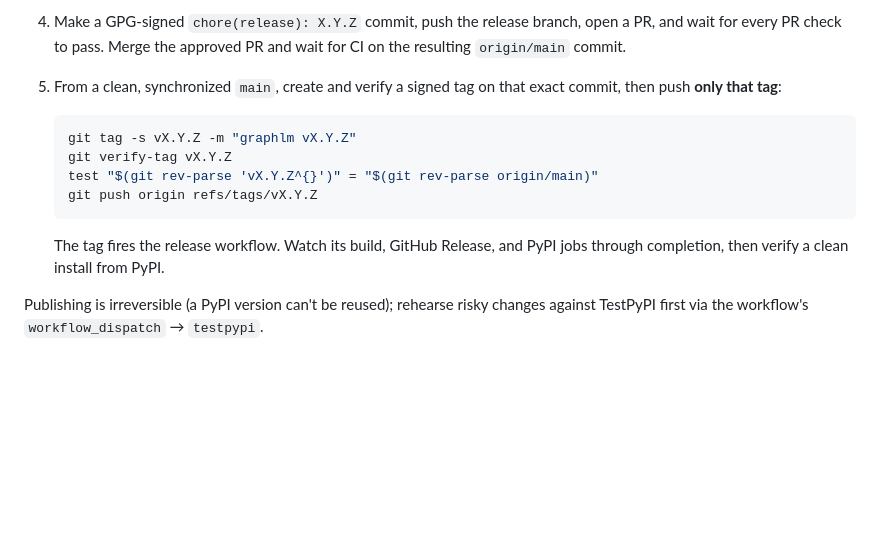
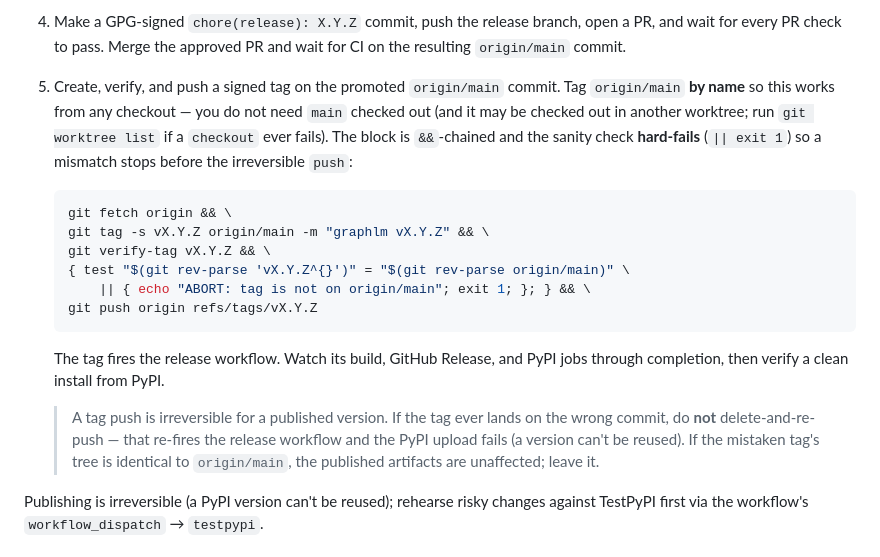
Before and after one commit to ggrace519/graphLM, a Markdown page: CONTRIBUTING.md, the part around the change. Drawn GitHub-style; blank space fills up the shorter version.

Commit message:
docs(contributing): harden the release tag command block
The 0.6.0 cut hit a real footgun: the tag block was newline-chained (not
&&), the sanity check was `test … && echo` (reports, doesn't halt), and
step 5 told the maintainer to be "on a clean main" — but `git checkout
main` fails when main is checked out in another worktree
(graphLM-config-env here). The failed checkout fell through and the tag
landed on the wrong (tree-identical) commit before the guard could stop
it.

Harden the snippet:
- Tag `origin/main` **by name** (`git tag -s vX.Y.Z origin/main`) so no
  `checkout main` is needed — works from any checkout / worktree.
- `&&`-chain the whole block and make the tag==origin/main check
  **hard-fail** (`|| { echo ABORT; exit 1; }`) so a mismatch stops before
  the irreversible push.
- Add a `git worktree list` pointer and a note: never delete-and-re-push
  a tag (it re-fires the release workflow → PyPI upload fails, versions
  can't be reused); if the mistaken tag's tree matches origin/main the
  artifacts are fine — leave it.

Guard logic verified: match → push proceeds, mismatch → ABORT + exit 1
(push never runs). Docs only.

Co-Authored-By: Claude Opus 4.8 <noreply@anthropic.com>

````diff
--- a/CONTRIBUTING.md
+++ b/CONTRIBUTING.md
@@ -144,18 +144,30 @@ steps are automated with [bump-my-version](https://github.com/callowayproject/bu
 4. Make a GPG-signed `chore(release): X.Y.Z` commit, push the release branch,
    open a PR, and wait for every PR check to pass. Merge the approved PR and
    wait for CI on the resulting `origin/main` commit.
-5. From a clean, synchronized `main`, create and verify a signed tag on that
-   exact commit, then push **only that tag**:
+5. Create, verify, and push a signed tag on the promoted `origin/main` commit.
+   Tag `origin/main` **by name** so this works from any checkout — you do not
+   need `main` checked out (and it may be checked out in another worktree; run
+   `git worktree list` if a `checkout` ever fails). The block is `&&`-chained
+   and the sanity check **hard-fails** (`|| exit 1`) so a mismatch stops before
+   the irreversible `push`:
 
    ```bash
-   git tag -s vX.Y.Z -m "graphlm vX.Y.Z"
-   git verify-tag vX.Y.Z
-   test "$(git rev-parse 'vX.Y.Z^{}')" = "$(git rev-parse origin/main)"
+   git fetch origin && \
+   git tag -s vX.Y.Z origin/main -m "graphlm vX.Y.Z" && \
+   git verify-tag vX.Y.Z && \
+   { test "$(git rev-parse 'vX.Y.Z^{}')" = "$(git rev-parse origin/main)" \
+       || { echo "ABORT: tag is not on origin/main"; exit 1; }; } && \
    git push origin refs/tags/vX.Y.Z
    ```
 
    The tag fires the release workflow. Watch its build, GitHub Release, and
    PyPI jobs through completion, then verify a clean install from PyPI.
+
+   > A tag push is irreversible for a published version. If the tag ever lands
+   > on the wrong commit, do **not** delete-and-re-push — that re-fires the
+   > release workflow and the PyPI upload fails (a version can't be reused).
+   > If the mistaken tag's tree is identical to `origin/main`, the published
+   > artifacts are unaffected; leave it.
 
 Publishing is irreversible (a PyPI version can't be reused); rehearse risky
 changes against TestPyPI first via the workflow's `workflow_dispatch` →
````
